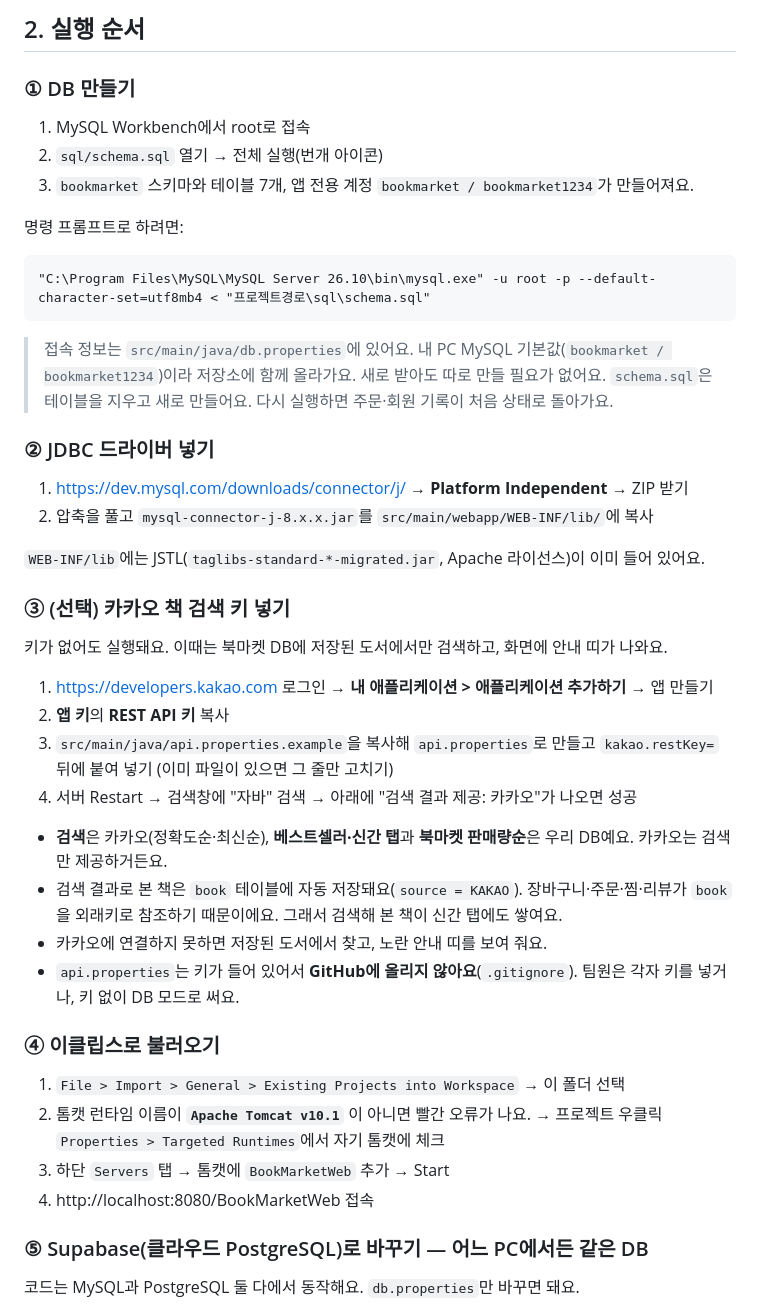
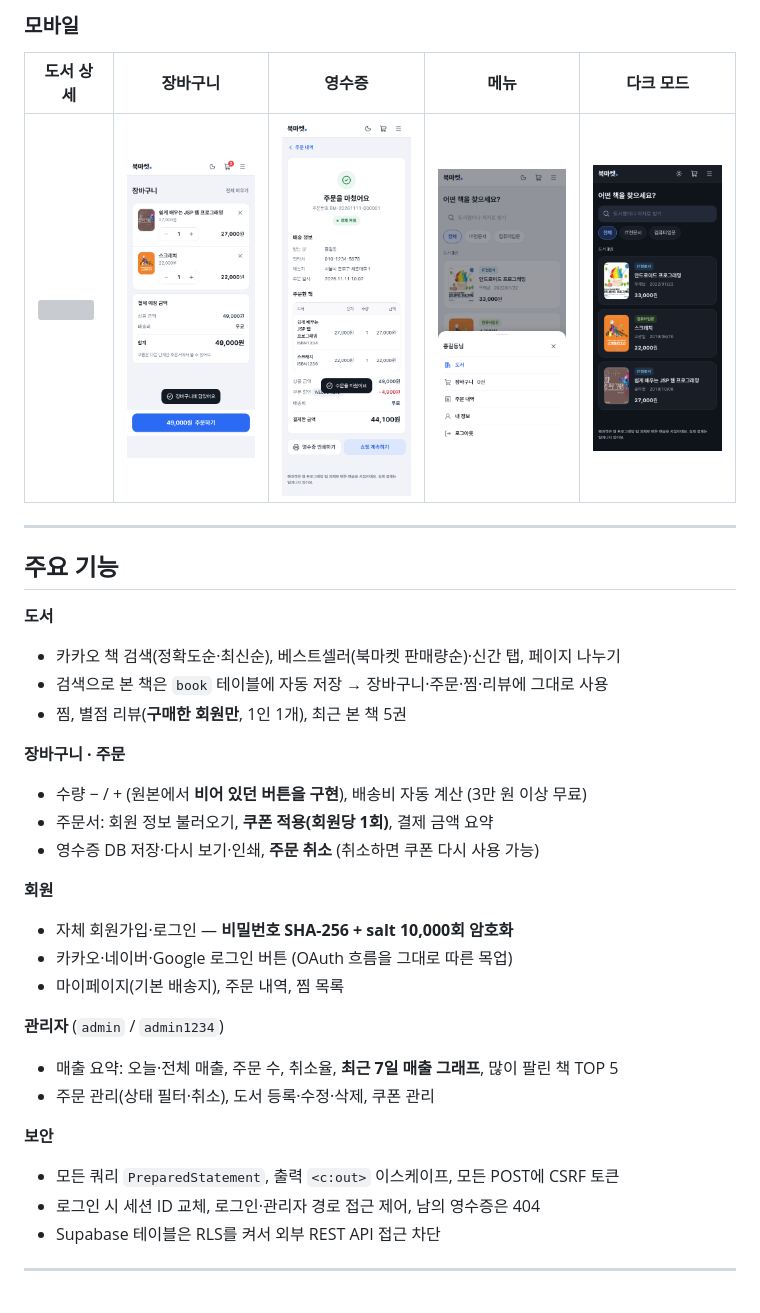
Before and after one commit to sangukjeon/BookMarketWeb, a Markdown page: README.md, the part around one of its changes. Drawn GitHub-style; grey boxes are pictures that could not be loaded.

````diff
--- a/README.md
+++ b/README.md
@@ -32,44 +44,37 @@
 
-## 2. 실행 순서
+### 모바일
 
-### ① DB 만들기
-1. MySQL Workbench에서 root로 접속
-2. `sql/schema.sql` 열기 → 전체 실행(번개 아이콘)
-3. `bookmarket` 스키마와 테이블 7개, 앱 전용 계정 `bookmarket / bookmarket1234`가 만들어져요.
+| 도서 상세 | 장바구니 | 영수증 | 메뉴 | 다크 모드 |
+|---|---|---|---|---|
+| <img src="docs/screens/m-v2-detail.png" width="160"> | <img src="docs/screens/m-04-cart.png" width="160"> | <img src="docs/screens/m-07-receipt.png" width="160"> | <img src="docs/screens/m-09-menu.png" width="160"> | <img src="docs/screens/m-10-dark-books.png" width="160"> |
 
-명령 프롬프트로 하려면:
-```
-"C:\Program Files\MySQL\MySQL Server 26.10\bin\mysql.exe" -u root -p --default-character-set=utf8mb4 < "프로젝트경로\sql\schema.sql"
-```
+---
 
-> 접속 정보는 `src/main/java/db.properties`에 있어요. 내 PC MySQL 기본값(`bookmarket / bookmarket1234`)이라 저장소에 함께 올라가요. 새로 받아도 따로 만들 필요가 없어요.
-> `schema.sql`은 테이블을 지우고 새로 만들어요. 다시 실행하면 주문·회원 기록이 처음 상태로 돌아가요.
+## 주요 기능
 
-### ② JDBC 드라이버 넣기
-1. https://dev.mysql.com/downloads/connector/j/ → **Platform Independent** → ZIP 받기
-2. 압축을 풀고 `mysql-connector-j-8.x.x.jar`를 `src/main/webapp/WEB-INF/lib/`에 복사
+**도서**
+- 카카오 책 검색(정확도순·최신순), 베스트셀러(북마켓 판매량순)·신간 탭, 페이지 나누기
+- 검색으로 본 책은 `book` 테이블에 자동 저장 → 장바구니·주문·찜·리뷰에 그대로 사용
+- 찜, 별점 리뷰(**구매한 회원만**, 1인 1개), 최근 본 책 5권
 
-`WEB-INF/lib`에는 JSTL(`taglibs-standard-*-migrated.jar`, Apache 라이선스)이 이미 들어 있어요.
+**장바구니 · 주문**
+- 수량 − / + (원본에서 **비어 있던 버튼을 구현**), 배송비 자동 계산 (3만 원 이상 무료)
+- 주문서: 회원 정보 불러오기, **쿠폰 적용(회원당 1회)**, 결제 금액 요약
+- 영수증 DB 저장·다시 보기·인쇄, **주문 취소** (취소하면 쿠폰 다시 사용 가능)
 
-### ③ (선택) 카카오 책 검색 키 넣기
-키가 없어도 실행돼요. 이때는 북마켓 DB에 저장된 도서에서만 검색하고, 화면에 안내 띠가 나와요.
-1. https://developers.kakao.com 로그인 → **내 애플리케이션 > 애플리케이션 추가하기** → 앱 만들기
-2. **앱 키**의 **REST API 키** 복사
-3. `src/main/java/api.properties.example`을 복사해 `api.properties`로 만들고 `kakao.restKey=` 뒤에 붙여 넣기 (이미 파일이 있으면 그 줄만 고치기)
-4. 서버 Restart → 검색창에 "자바" 검색 → 아래에 "검색 결과 제공: 카카오"가 나오면 성공
+**회원**
+- 자체 회원가입·로그인 — **비밀번호 SHA-256 + salt 10,000회 암호화**
+- 카카오·네이버·Google 로그인 버튼 (OAuth 흐름을 그대로 따른 목업)
+- 마이페이지(기본 배송지), 주문 내역, 찜 목록
 
-- **검색**은 카카오(정확도순·최신순), **베스트셀러·신간 탭**과 **북마켓 판매량순**은 우리 DB예요. 카카오는 검색만 제공하거든요.
-- 검색 결과로 본 책은 `book` 테이블에 자동 저장돼요(`source = KAKAO`). 장바구니·주문·찜·리뷰가 `book`을 외래키로 참조하기 때문이에요. 그래서 검색해 본 책이 신간 탭에도 쌓여요.
-- 카카오에 연결하지 못하면 저장된 도서에서 찾고, 노란 안내 띠를 보여 줘요.
-- `api.properties`는 키가 들어 있어서 **GitHub에 올리지 않아요**(`.gitignore`). 팀원은 각자 키를 넣거나, 키 없이 DB 모드로 써요.
+**관리자** (`admin` / `admin1234`)
+- 매출 요약: 오늘·전체 매출, 주문 수, 취소율, **최근 7일 매출 그래프**, 많이 팔린 책 TOP 5
+- 주문 관리(상태 필터·취소), 도서 등록·수정·삭제, 쿠폰 관리
 
-### ④ 이클립스로 불러오기
-1. `File > Import > General > Existing Projects into Workspace` → 이 폴더 선택
-2. 톰캣 런타임 이름이 **`Apache Tomcat v10.1`** 이 아니면 빨간 오류가 나요.
-   → 프로젝트 우클릭 `Properties > Targeted Runtimes`에서 자기 톰캣에 체크
-3. 하단 `Servers` 탭 → 톰캣에 `BookMarketWeb` 추가 → Start
-4. http://localhost:8080/BookMarketWeb 접속
+**보안**
+- 모든 쿼리 `PreparedStatement`, 출력 `<c:out>` 이스케이프, 모든 POST에 CSRF 토큰
+- 로그인 시 세션 ID 교체, 로그인·관리자 경로 접근 제어, 남의 영수증은 404
+- Supabase 테이블은 RLS를 켜서 외부 REST API 접근 차단
 
-### ⑤ Supabase(클라우드 PostgreSQL)로 바꾸기 — 어느 PC에서든 같은 DB
-코드는 MySQL과 PostgreSQL 둘 다에서 동작해요. `db.properties`만 바꾸면 돼요.
+---
 
````
Also changed, not shown: other parts of README.md (+184 -155 lines), CLAUDE.md (+3 -3 lines), docs/architecture.png, docs/erd.png, 2 other files.
